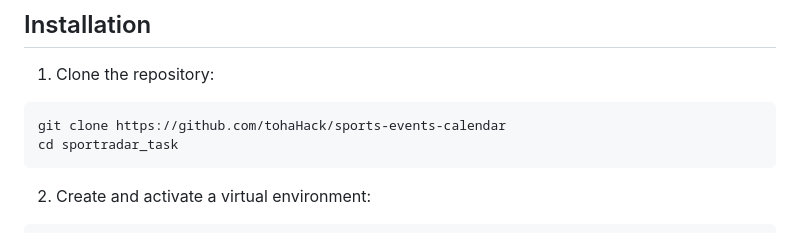
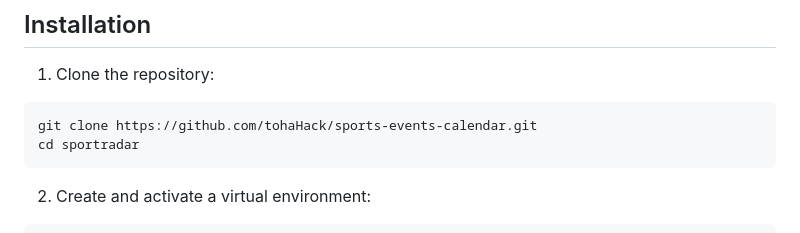
Before and after one commit to tohaHack/sports-events-calendar, a Markdown page: README.md, the part around the change. GitHub-like rendering.

````diff
--- a/README.md
+++ b/README.md
@@ -45,8 +45,8 @@ sportradar_calendar/
 
 1. Clone the repository:
 ```bash
-git clone https://github.com/tohaHack/sports-events-calendar
-cd sportradar_task
+git clone https://github.com/tohaHack/sports-events-calendar.git
+cd sportradar
 ```
 
 2. Create and activate a virtual environment:
````
